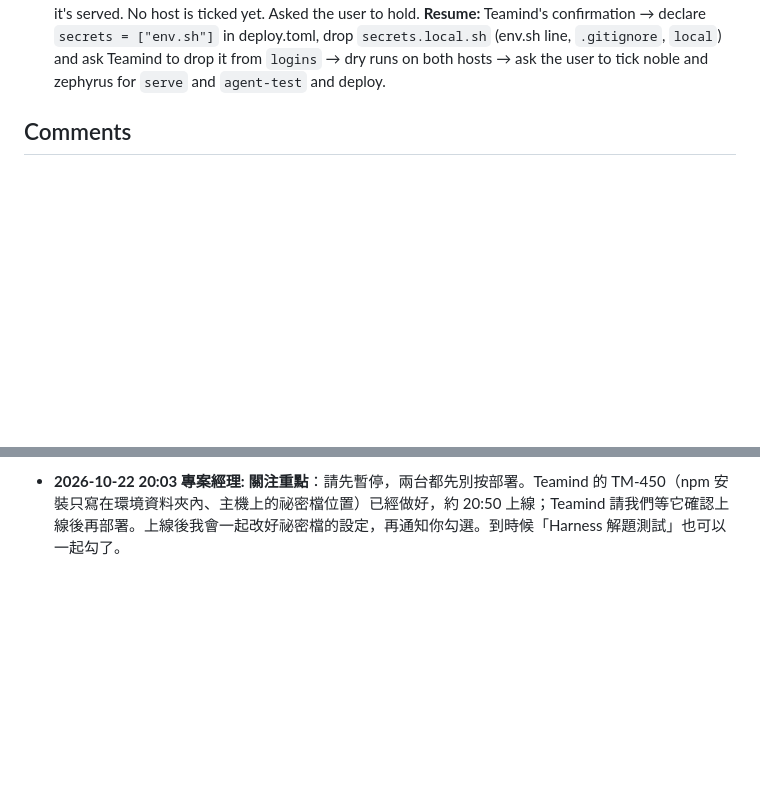
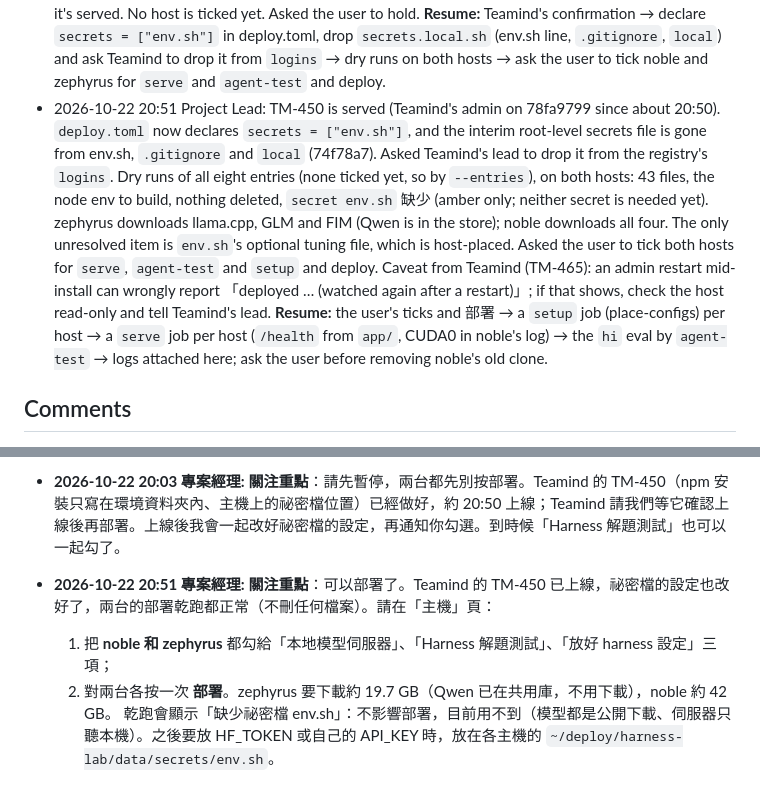
Before and after one commit to wa0327/harness-lab, a Markdown page: issues/HL-1/ISSUE.md, 2 parts joined by grey strips. GitHub-like rendering; blank space fills up the shorter version.

Commit message:
Notes: HL-1
Role: Project Lead
Co-Authored-By: Claude Opus 5.5 <noreply@anthropic.com>

```diff
--- a/issues/HL-1/ISSUE.md
+++ b/issues/HL-1/ISSUE.md
@@ -67,6 +67,7 @@ Scope:
 - 2026-10-22 18:51 Project Lead: Teamind's lead corrects TM-461 for zephyrus: the user picked a per-host sha256 store and adopting business-sim's Qwen by hash, and per the design (db8e54aa) the order matters there. A 部署 that downloads our Qwen first leaves two copies, so zephyrus waits for Teamind's adoption tool (Teamind's lead will say when). Other hosts needn't wait, so noble goes first: the ask is now `serve` on noble and 部署. No host is ticked yet (`config/tasks.toml`). Noble's first start also proves HL-2's CUDA 13.4 on its driver. **Resume:** the user's noble `serve` tick and 部署 → a `serve` job on noble (`/health`, CUDA0 in the log); Teamind's word on the zephyrus adoption → the zephyrus tick; agent-test after TM-450's npm change; ask the user before removing noble's old clone.
 - 2026-10-22 19:17 Project Lead: Teamind's lead says business-sim's Qwen on zephyrus is in the host's sha256 store (707a55a8…4450, the hash we declare), which releases zephyrus. `host_deploy --dry-run` on zephyrus (serve entries) agrees: the Qwen file is 「已在主機上，不用下載」; GLM (17.5 GB), FIM (1.6 GB) and llama.cpp (592.8 MB) download; nothing is deleted. No host is ticked yet. Asked the user to tick both noble and zephyrus for `serve` and deploy. **Resume:** the user's ticks and 部署 → a `serve` job per host (`/health` from `app/`; CUDA0 in noble's log); agent-test after TM-450's npm change; ask the user before removing noble's old clone.
 - 2026-10-22 20:03 Project Lead: Teamind's lead says TM-450 is landed (46e893ac): `npm ci` runs with HOME and XDG inside `env/<name>/.install-home`, `ignore_scripts` and `post` are supported, and declared secrets live in `<deploy root>/data/secrets` (dry run shows 已放 or 缺少). It reaches the admin at the batched roll around 20:50, and no 部署 should be pressed before Teamind's lead confirms it's served. No host is ticked yet. Asked the user to hold. **Resume:** Teamind's confirmation → declare `secrets = ["env.sh"]` in deploy.toml, drop `secrets.local.sh` (env.sh line, `.gitignore`, `local`) and ask Teamind to drop it from `logins` → dry runs on both hosts → ask the user to tick noble and zephyrus for `serve` and `agent-test` and deploy.
+- 2026-10-22 20:51 Project Lead: TM-450 is served (Teamind's admin on 78fa9799 since about 20:50). `deploy.toml` now declares `secrets = ["env.sh"]`, and the interim root-level secrets file is gone from env.sh, `.gitignore` and `local` (74f78a7). Asked Teamind's lead to drop it from the registry's `logins`. Dry runs of all eight entries (none ticked yet, so by `--entries`), on both hosts: 43 files, the node env to build, nothing deleted, `secret env.sh` 缺少 (amber only; neither secret is needed yet). zephyrus downloads llama.cpp, GLM and FIM (Qwen is in the store); noble downloads all four. The only unresolved item is `env.sh`'s optional tuning file, which is host-placed. Asked the user to tick both hosts for `serve`, `agent-test` and `setup` and deploy. Caveat from Teamind (TM-465): an admin restart mid-install can wrongly report 「deployed … (watched again after a restart)」; if that shows, check the host read-only and tell Teamind's lead. **Resume:** the user's ticks and 部署 → a `setup` job (place-configs) per host → a `serve` job per host (`/health` from `app/`, CUDA0 in noble's log) → the `hi` eval by `agent-test` → logs attached here; ask the user before removing noble's old clone.
 
 ## Comments
 - **2026-10-22 17:36 專案經理:** **關注重點**：harness-lab 的部署設定好了，要你在 Teamind 的「主機」頁做兩件事：
@@ -94,3 +95,7 @@ Scope:
   「Harness 解題測試」兩台都還不要勾（等 TM-450 的 npm 修改上線）。
 - **2026-10-22 19:17 專案經理:** **關注重點**：zephyrus 也可以了。Teamind 已把 business-sim 那份 Qwen 收進 zephyrus 的共用庫，我用部署乾跑確認過：Qwen 顯示「已在主機上，不用下載」，zephyrus 只要再下載約 19.7 GB（GLM、補全模型、llama.cpp）。所以兩台都可以：在「主機」頁把 **noble 和 zephyrus** 勾給「本地模型伺服器」，各按一次部署。「Harness 解題測試」還是先別勾。
 - **2026-10-22 20:03 專案經理:** **關注重點**：請先暫停，兩台都先別按部署。Teamind 的 TM-450（npm 安裝只寫在環境資料夾內、主機上的祕密檔位置）已經做好，約 20:50 上線；Teamind 請我們等它確認上線後再部署。上線後我會一起改好祕密檔的設定，再通知你勾選。到時候「Harness 解題測試」也可以一起勾了。
+- **2026-10-22 20:51 專案經理:** **關注重點**：可以部署了。Teamind 的 TM-450 已上線，祕密檔的設定也改好了，兩台的部署乾跑都正常（不刪任何檔案）。請在「主機」頁：
+  1. 把 **noble 和 zephyrus** 都勾給「本地模型伺服器」、「Harness 解題測試」、「放好 harness 設定」三項；
+  2. 對兩台各按一次 **部署**。zephyrus 要下載約 19.7 GB（Qwen 已在共用庫，不用下載），noble 約 42 GB。
+  乾跑會顯示「缺少祕密檔 env.sh」：不影響部署，目前用不到（模型都是公開下載、伺服器只聽本機）。之後要放 HF_TOKEN 或自己的 API_KEY 時，放在各主機的 `~/deploy/harness-lab/data/secrets/env.sh`。
```
